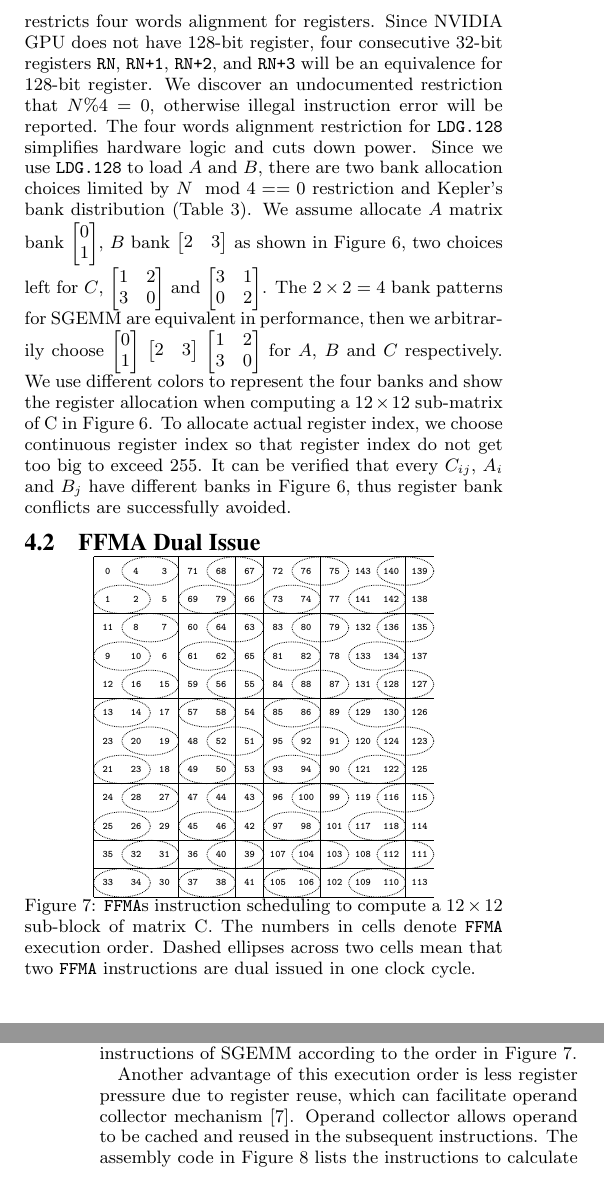
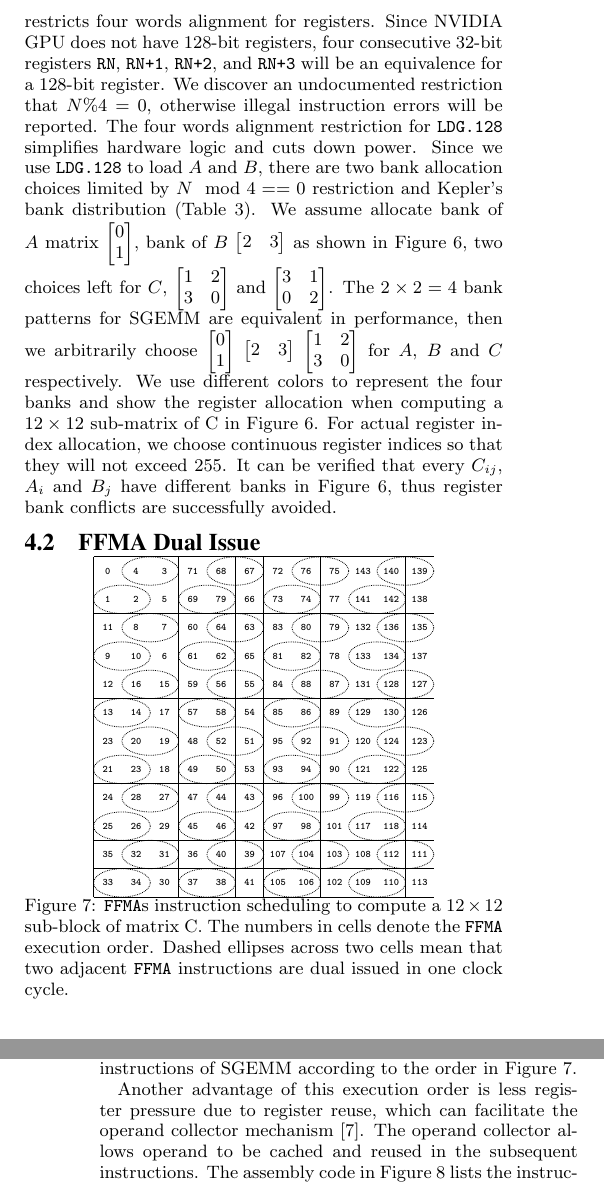
Before and after one commit to fruitfly1026/SGEMM, a LaTeX paper (sgemm.tex, which reads text/dualIssue.tex, text/register.tex): two parts of the columns of pages 7 and 8 of 14, joined at a grey line, cut so that both start at the same text. Compiled offline with pdfLaTeX.

Commit message:
Grammar error by zfj

```diff
--- a/text/dualIssue.tex
+++ b/text/dualIssue.tex
@@ -4,7 +4,7 @@
 \begin{center}
 \includegraphics[scale=0.5]{order}
 \caption{{\tt FFMA}s instruction scheduling to compute a $12\times 12$ sub-block of matrix C.  The numbers in
-cells denote {\tt FFMA} execution order. Dashed ellipses across two cells mean that two {\tt FFMA} instructions are dual issued in one clock cycle.}
+cells denote the {\tt FFMA} execution order. Dashed ellipses across two cells mean that two adjacent {\tt FFMA} instructions are dual issued in one clock cycle.}
 \label{fig:order}
 \end{center}
 \end{figure}
@@ -35,8 +35,8 @@ For example, the {\tt FFMA} to calculate $C_{00}$ is issued first.
 Then, two {\tt FFMA}s to
 compute $C_{10}$ and $C_{11}$ are simultaneously issued. We arrange all the {\tt FFMA} instructions of SGEMM according to the order in Figure~\ref{fig:order}.
 
-Another advantage of this execution order is less register pressure due to register reuse, which can facilitate
-operand collector mechanism~\cite{collector}. Operand collector allows operand to be cached and reused in the subsequent instructions.
+Another advantage of this execution order is less register pressure due to register reuse, which can facilitate the
+operand collector mechanism~\cite{collector}. The operand collector allows operand to be cached and reused in the subsequent instructions.
 %is a storage element coupled with register file and
 %provides inputs to the data path of the processor core for executing an instruction. %\jled{This is not the first occurrence of Operand collector.}
 The assembly code in Figure~\ref{fig:assemblycode} lists the instructions to calculate $C_{32},C_{22}, C_{21}, C_{30},
--- a/text/register.tex
+++ b/text/register.tex
@@ -14,18 +14,18 @@ To allocate registers for $A$ column, $B$ row, and $C$ sub-matrix as Algorithm~\
 correctness, no bank conflict, and tight register indices.
 {\tt LDG.128} restricts four words alignment for registers.
-Since NVIDIA GPU does not have $128$-bit register,
-four consecutive $32$-bit registers {\tt RN}, {\tt RN+1}, {\tt RN+2}, and {\tt RN+3} will be an equivalence for 128-bit
+Since NVIDIA GPU does not have $128$-bit registers,
+four consecutive $32$-bit registers {\tt RN}, {\tt RN+1}, {\tt RN+2}, and {\tt RN+3} will be an equivalence for a 128-bit
 register.
 %a $128$-bit load instruction ({\tt LDG.128}) writes the data to four consecutive $32$-bit registers {\tt RN}, {\tt RN+1}, {\tt RN+2}, and {\tt RN+3} given one destination register $RN$.
 % in order to use $128$-bit load, one destination register $RN$ is given,
 % results will be written to
 % four $32$-bit registers: {\tt RN}, {\tt RN+1}, {\tt RN+2}, {\tt RN+3}.
-We discover an undocumented restriction that $N\%4=0$, otherwise illegal instruction error will be reported.
+We discover an undocumented restriction that $N\%4=0$, otherwise illegal instruction errors will be reported.
 % It's not hard to understand this restriction,
 The four words alignment restriction for {\tt LDG.128} simplifies hardware logic and cuts down power.
 Since we use {\tt LDG.128} to load $A$ and $B$, there are two bank allocation choices limited by $N\mod4==0$ restriction and Kepler's bank distribution (Table~\ref{tab:reg}).
-We assume allocate $A$ matrix bank $\begin{bmatrix} 0 \\ 1  \end{bmatrix}$,
-    $B$ bank $\begin{bmatrix} 2 & 3 \end{bmatrix}$ as shown in Figure~\ref{fig:reg}, two choices left for $C$,
+We assume allocate bank of $A$ matrix $\begin{bmatrix} 0 \\ 1  \end{bmatrix}$,
+   bank of $B$ $\begin{bmatrix} 2 & 3 \end{bmatrix}$ as shown in Figure~\ref{fig:reg}, two choices left for $C$,
 $\begin{bmatrix} 1 & 2 \\ 3 & 0  \end{bmatrix}$ and
 $\begin{bmatrix} 3 & 1 \\ 0 & 2  \end{bmatrix}$.
 The $2\times2=4$ bank patterns for SGEMM are equivalent in performance, then we arbitrarily
@@ -33,6 +33,7 @@ choose $\begin{bmatrix} 0 \\ 1  \end{bmatrix}$ $\begin{bmatrix} 2 & 3 \end{bmatr
     $\begin{bmatrix} 1 & 2 \\ 3 & 0  \end{bmatrix}$ for $A$, $B$ and $C$ respectively.
 We use different colors to represent the four banks and show the register allocation when computing a $12 \times 12$ sub-matrix of C in Figure~\ref{fig:reg}.
 % We have $2\times2$ bank patterns for SGEMM, these four patterns are equivalent in performance,
-To allocate actual register index, we choose continuous register index so that register index do not get too big to exceed 255.
+%To allocate actual register index, we choose continuous register index so that register index do not get too big to exceed 255.
+For actual register index allocation, we choose continuous register indices so that they will not exceed 255.
 It can be verified that every $C_{ij}$, $A_i$ and $B_j$ have different banks in Figure~\ref{fig:reg}, thus register bank conflicts are successfully avoided.
 % for example $C_{01}$'s color is white, $A_0$'s color is green and $B_1$'s color is red, .
```
Also changed, not shown: text/benchmark.tex (+1 -1 lines), text/nonffma.tex (+3 -3 lines), text/dualIssue.tex (2 more changed lines), text/register.tex (4 more changed lines).
